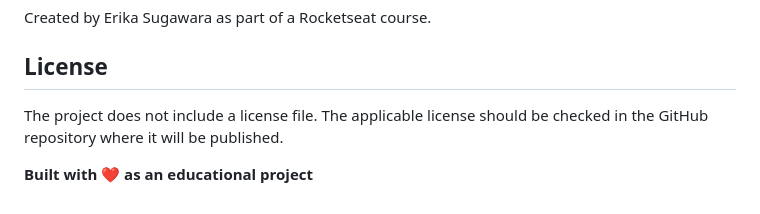
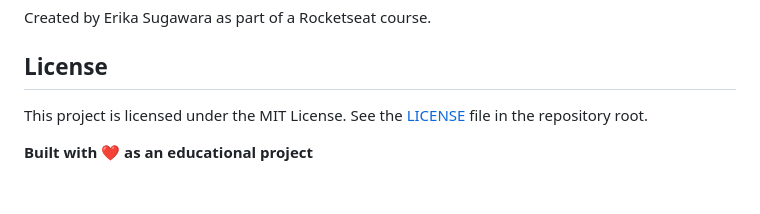
Before and after one commit to Erikaestudar/course-project, a Markdown page: portfolio-dev/README-en.md, the part around the change. Rendered like a GitHub page.

```diff
--- a/portfolio-dev/README-en.md
+++ b/portfolio-dev/README-en.md
@@ -108,6 +108,6 @@ Created by Erika Sugawara as part of a Rocketseat course.
 
 ## License
 
-The project does not include a license file. The applicable license should be checked in the GitHub repository where it will be published.
+This project is licensed under the MIT License. See the [LICENSE](../LICENSE) file in the repository root.
 
 **Built with ❤️ as an educational project**
```
Also changed, not shown: portfolio-dev/README.md (+1 -1 lines).
